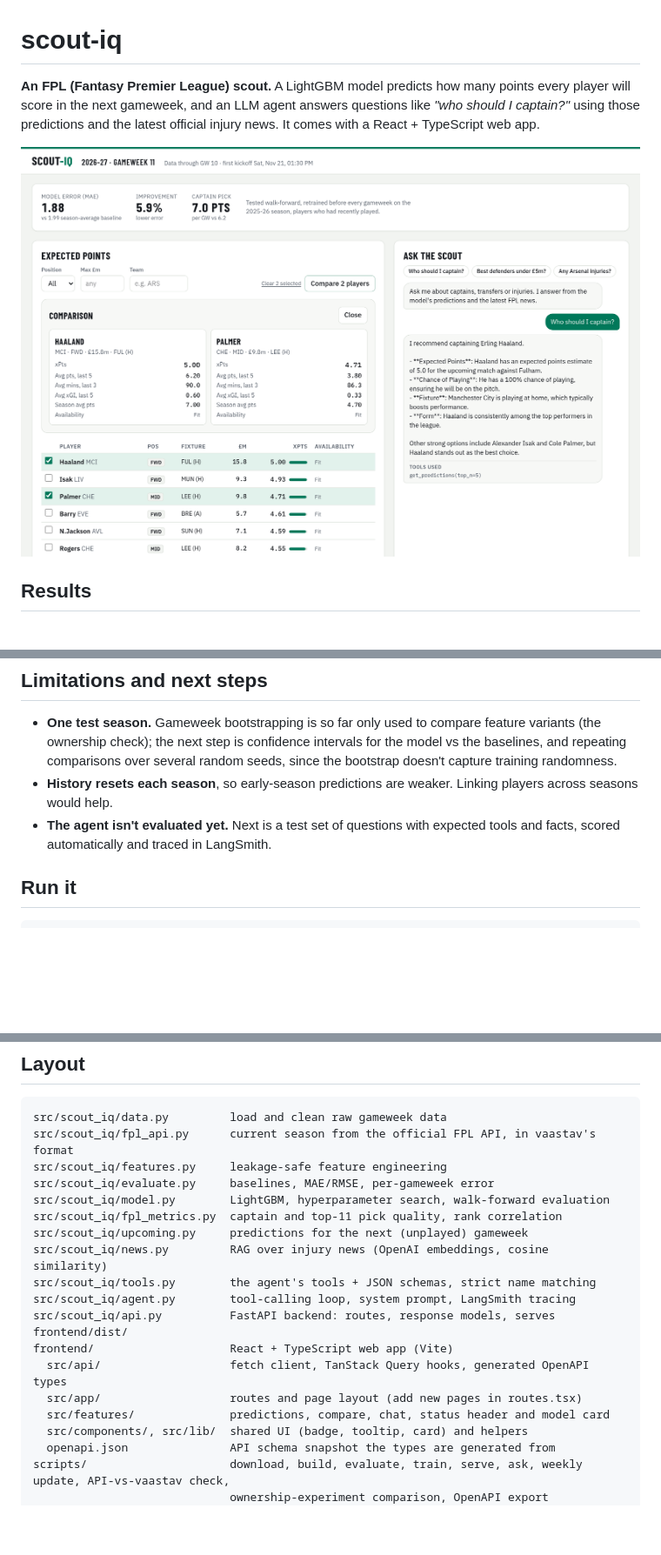
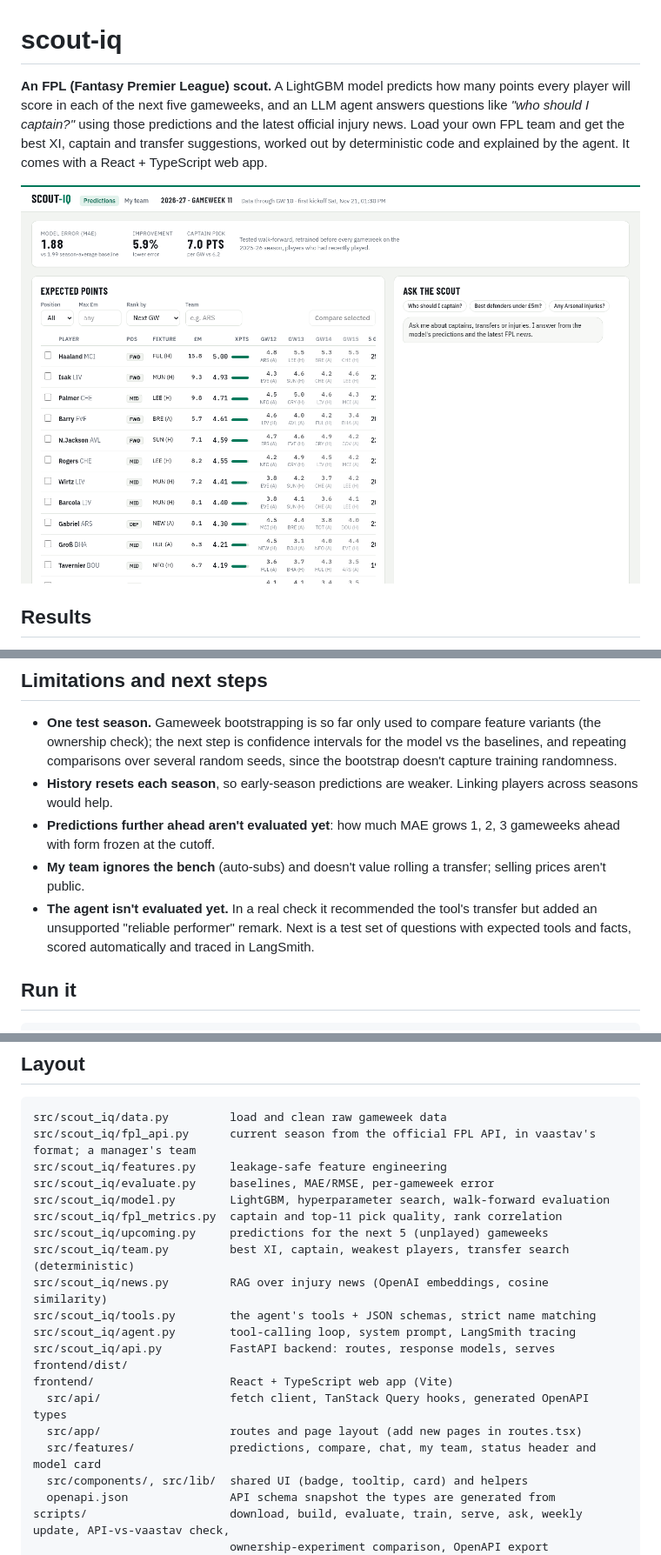
Before and after one commit to axel-lindberg/scout-iq, a Markdown page: README.md, 3 parts joined by grey strips. Shown at 87% size. Drawn GitHub-style; pictures changed too: docs/screenshot.png; blank space fills up the shorter version.

````diff
--- a/README.md
+++ b/README.md
@@ -1,6 +1,6 @@
 # scout-iq
 
-**An FPL (Fantasy Premier League) scout.** A LightGBM model predicts how many points every player will score in the next gameweek, and an LLM agent answers questions like *"who should I captain?"* using those predictions and the latest official injury news. It comes with a React + TypeScript web app.
+**An FPL (Fantasy Premier League) scout.** A LightGBM model predicts how many points every player will score in each of the next five gameweeks, and an LLM agent answers questions like *"who should I captain?"* using those predictions and the latest official injury news. Load your own FPL team and get the best XI, captain and transfer suggestions, worked out by deterministic code and explained by the agent. It comes with a React + TypeScript web app.
 
 ![scout-iq web app](docs/screenshot.png)
 
@@ -76,7 +94,9 @@ All API calls go through **TanStack Query** (loading, error and caching states).
 
 - **One test season.** Gameweek bootstrapping is so far only used to compare feature variants (the ownership check); the next step is confidence intervals for the model vs the baselines, and repeating comparisons over several random seeds, since the bootstrap doesn't capture training randomness.
 - **History resets each season**, so early-season predictions are weaker. Linking players across seasons would help.
-- **The agent isn't evaluated yet.** Next is a test set of questions with expected tools and facts, scored automatically and traced in LangSmith.
+- **Predictions further ahead aren't evaluated yet**: how much MAE grows 1, 2, 3 gameweeks ahead with form frozen at the cutoff.
+- **My team ignores the bench** (auto-subs) and doesn't value rolling a transfer; selling prices aren't public.
+- **The agent isn't evaluated yet.** In a real check it recommended the tool's transfer but added an unsupported "reliable performer" remark. Next is a test set of questions with expected tools and facts, scored automatically and traced in LangSmith.
 
 ## Run it
 
@@ -142,12 +162,13 @@ Then restart `scripts/serve.py`; the app reads the data once at startup. The ful
 
 ```
 src/scout_iq/data.py         load and clean raw gameweek data
-src/scout_iq/fpl_api.py      current season from the official FPL API, in vaastav's format
+src/scout_iq/fpl_api.py      current season from the official FPL API, in vaastav's format; a manager's team
 src/scout_iq/features.py     leakage-safe feature engineering
 src/scout_iq/evaluate.py     baselines, MAE/RMSE, per-gameweek error
 src/scout_iq/model.py        LightGBM, hyperparameter search, walk-forward evaluation
 src/scout_iq/fpl_metrics.py  captain and top-11 pick quality, rank correlation
-src/scout_iq/upcoming.py     predictions for the next (unplayed) gameweek
+src/scout_iq/upcoming.py     predictions for the next 5 (unplayed) gameweeks
+src/scout_iq/team.py         best XI, captain, weakest players, transfer search (deterministic)
 src/scout_iq/news.py         RAG over injury news (OpenAI embeddings, cosine similarity)
 src/scout_iq/tools.py        the agent's tools + JSON schemas, strict name matching
 src/scout_iq/agent.py        tool-calling loop, system prompt, LangSmith tracing
@@ -155,7 +176,7 @@ src/scout_iq/api.py          FastAPI backend: routes, response models, serves fr
 frontend/                    React + TypeScript web app (Vite)
   src/api/                   fetch client, TanStack Query hooks, generated OpenAPI types
   src/app/                   routes and page layout (add new pages in routes.tsx)
-  src/features/              predictions, compare, chat, status header and model card
+  src/features/              predictions, compare, chat, my team, status header and model card
   src/components/, src/lib/  shared UI (badge, tooltip, card) and helpers
   openapi.json               API schema snapshot the types are generated from
 scripts/                     download, build, evaluate, train, serve, ask, weekly update, API-vs-vaastav check,
````
Also changed, not shown: other parts of README.md (+24 -6 lines), CLAUDE.md (+1 -3 lines), docs/my_team_transfers.png (added), docs/my_team_xi.png (added).
